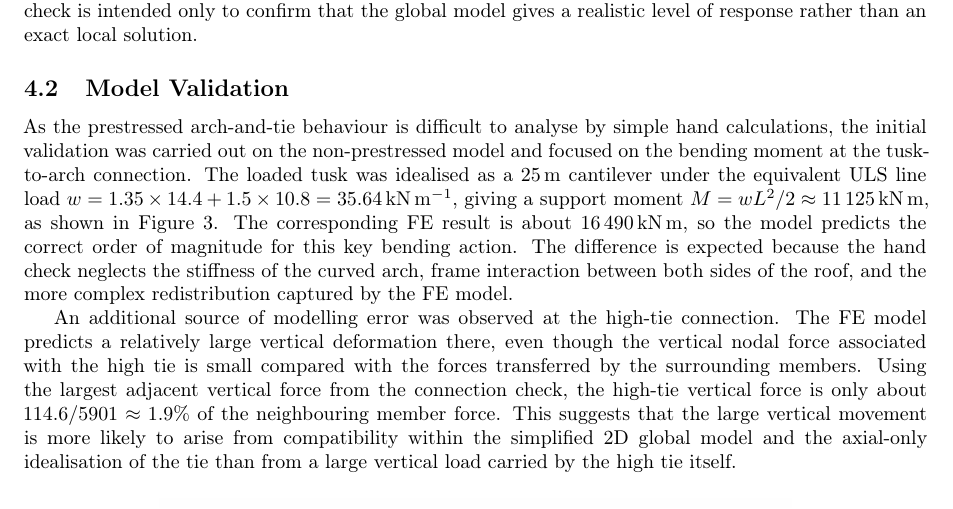
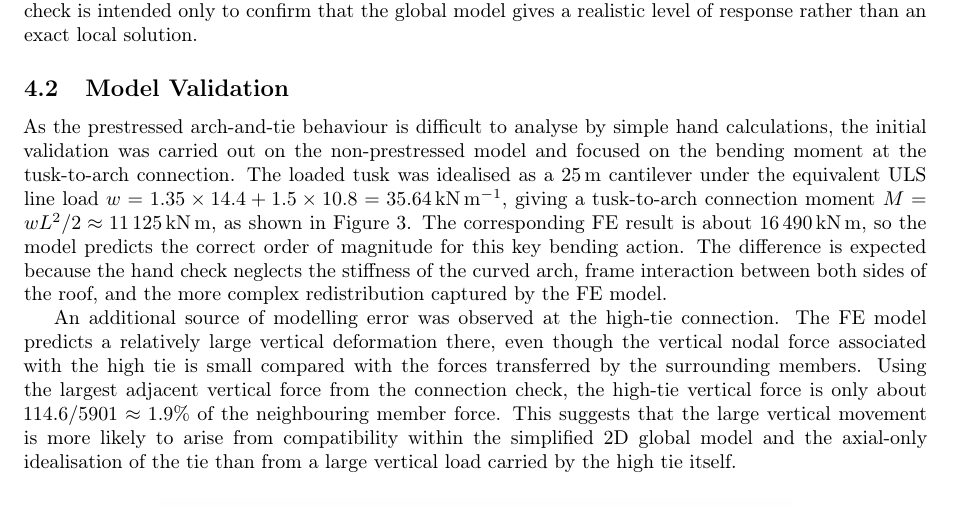
Before and after one commit to jty-1234/Structures-Coursework, a LaTeX document (main.tex): part of page 9 of 13, cut so that both start at the same text. Compiled offline with pdfLaTeX.

Commit message:
Updates from Overleaf

```diff
--- a/main.tex
+++ b/main.tex
@@ -346,7 +346,7 @@ The validation assumes a 2D in-plane frame subjected to vertical symmetric loadi
 
 
 \subsection{Model Validation}
-As the prestressed arch-and-tie behaviour is difficult to analyse by simple hand calculations, the initial validation was carried out on the non-prestressed model and focused on the bending moment at the tusk-to-arch connection. The loaded tusk was idealised as a \SI{25}{\metre} cantilever under the equivalent ULS line load $w = 1.35 \times 14.4 + 1.5 \times 10.8 = \SI{35.64}{\kilo\newton\per\metre}$, giving a support moment $M = wL^2/2 \approx \SI{11125}{\kilo\newton\metre}$, as shown in Figure~\ref{fig:validation_handcalc}. The corresponding FE result is about \SI{16490}{\kilo\newton\metre}, so the model predicts the correct order of magnitude for this key bending action. The difference is expected because the hand check neglects the stiffness of the curved arch, frame interaction between both sides of the roof, and the more complex redistribution captured by the FE model.
+As the prestressed arch-and-tie behaviour is difficult to analyse by simple hand calculations, the initial validation was carried out on the non-prestressed model and focused on the bending moment at the tusk-to-arch connection. The loaded tusk was idealised as a \SI{25}{\metre} cantilever under the equivalent ULS line load $w = 1.35 \times 14.4 + 1.5 \times 10.8 = \SI{35.64}{\kilo\newton\per\metre}$, giving a tusk-to-arch connection moment $M = wL^2/2 \approx \SI{11125}{\kilo\newton\metre}$, as shown in Figure~\ref{fig:validation_handcalc}. The corresponding FE result is about \SI{16490}{\kilo\newton\metre}, so the model predicts the correct order of magnitude for this key bending action. The difference is expected because the hand check neglects the stiffness of the curved arch, frame interaction between both sides of the roof, and the more complex redistribution captured by the FE model.
 
 An additional source of modelling error was observed at the high-tie connection. The FE model predicts a relatively large vertical deformation there, even though the vertical nodal force associated with the high tie is small compared with the forces transferred by the surrounding members. Using the largest adjacent vertical force from the connection check, the high-tie vertical force is only about $114.6/5901 \approx 1.9\%$ of the neighbouring member force. This suggests that the large vertical movement is more likely to arise from compatibility within the simplified 2D global model and the axial-only idealisation of the tie than from a large vertical load carried by the high tie itself.
 
```
